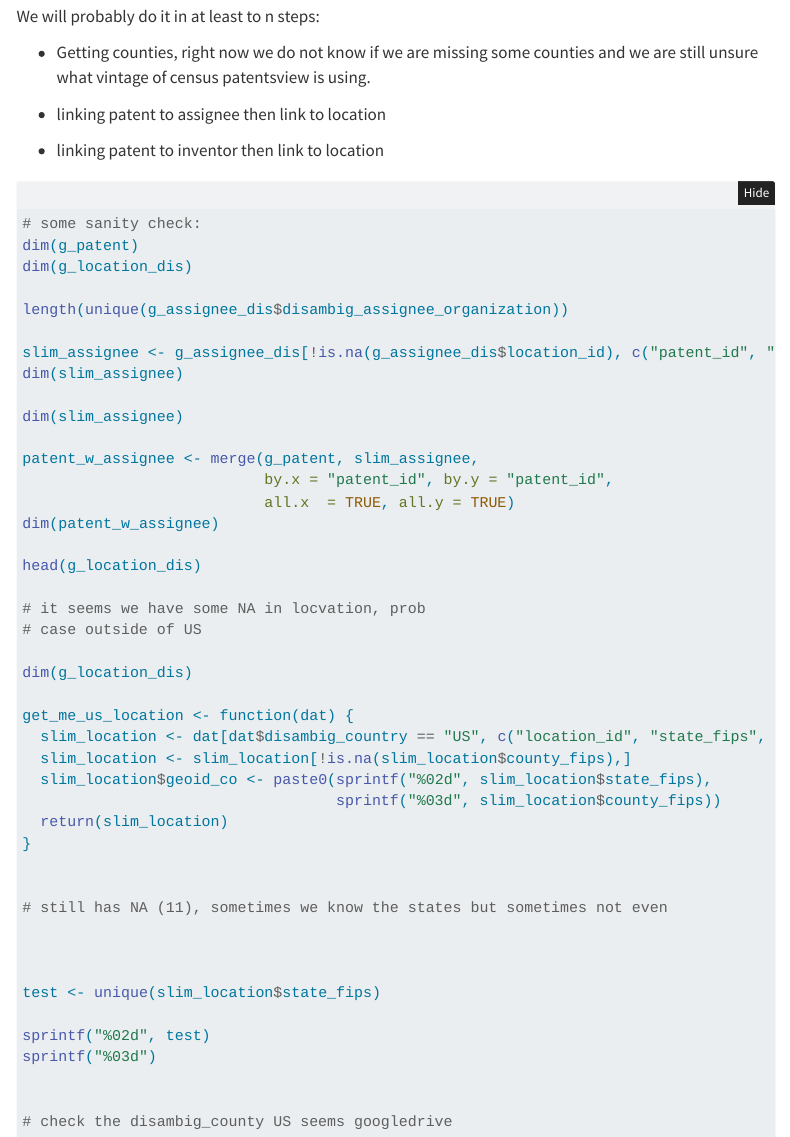
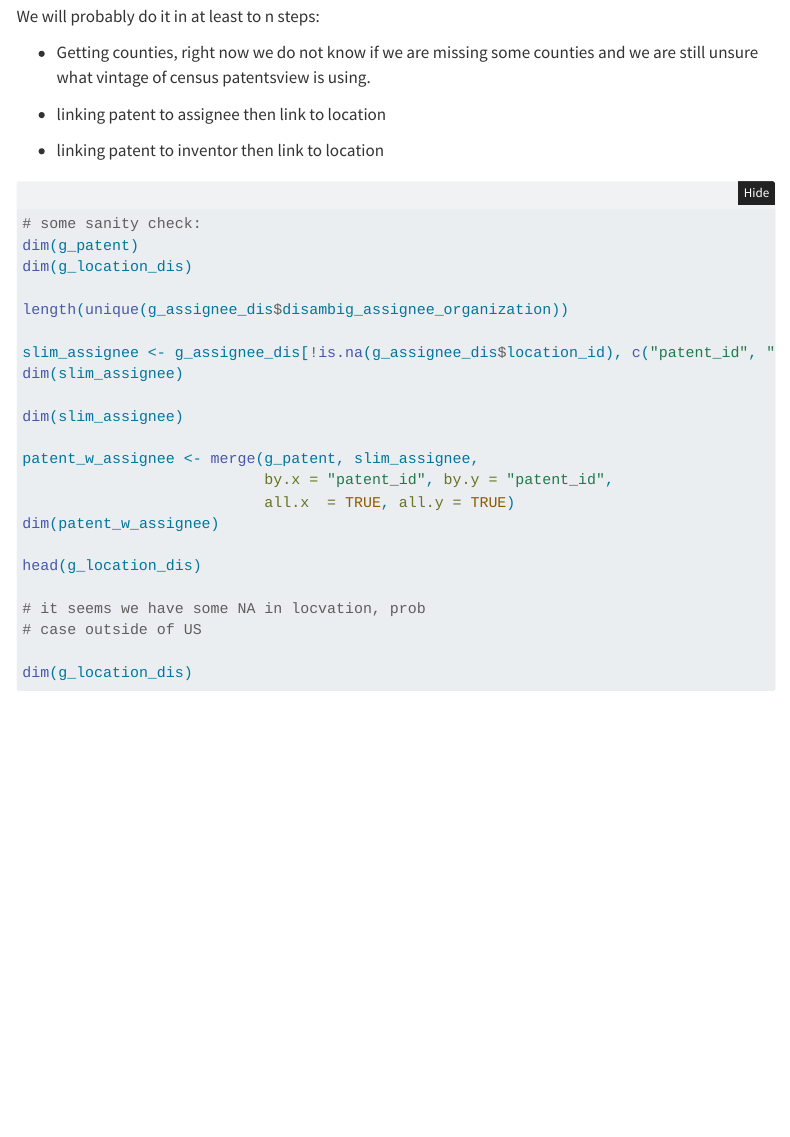
Before and after one commit to ruralinnovation/proj-patents-report, a Quarto document (map_relation.qmd): the page in a window 1100 px wide, from 3510 px down. Rendered offline with R 4.5, knitr and Pandoc in place of Quarto, with nearby package versions; folded parts are opened; some code elsewhere in the file could not run offline; menus at the side of the page are left out.

Commit message:
clean counties function

````diff
--- a/map_relation.qmd
+++ b/map_relation.qmd
@@ -186,25 +185,4 @@ head(g_location_dis)
 # case outside of US
 
 dim(g_location_dis)
-
-get_me_us_location <- function(dat) {
-  slim_location <- dat[dat$disambig_country == "US", c("location_id", "state_fips", "county_fips")]
-  slim_location <- slim_location[!is.na(slim_location$county_fips),]
-  slim_location$geoid_co <- paste0(sprintf("%02d", slim_location$state_fips),
-                                   sprintf("%03d", slim_location$county_fips))
-  return(slim_location)
-}
-
-
-# still has NA (11), sometimes we know the states but sometimes not even
-
-
-
-test <- unique(slim_location$state_fips)
-
-sprintf("%02d", test)
-sprintf("%03d")
-
-
-# check the disambig_county US seems googledrive
 ```
````
Also changed, not shown: R/counties.R (added, +16 -0 lines), R/utils.R (+0 -2 lines), _targets.R (+2 -1 lines), map_relation.qmd (1 more changed lines), 1 other file.
